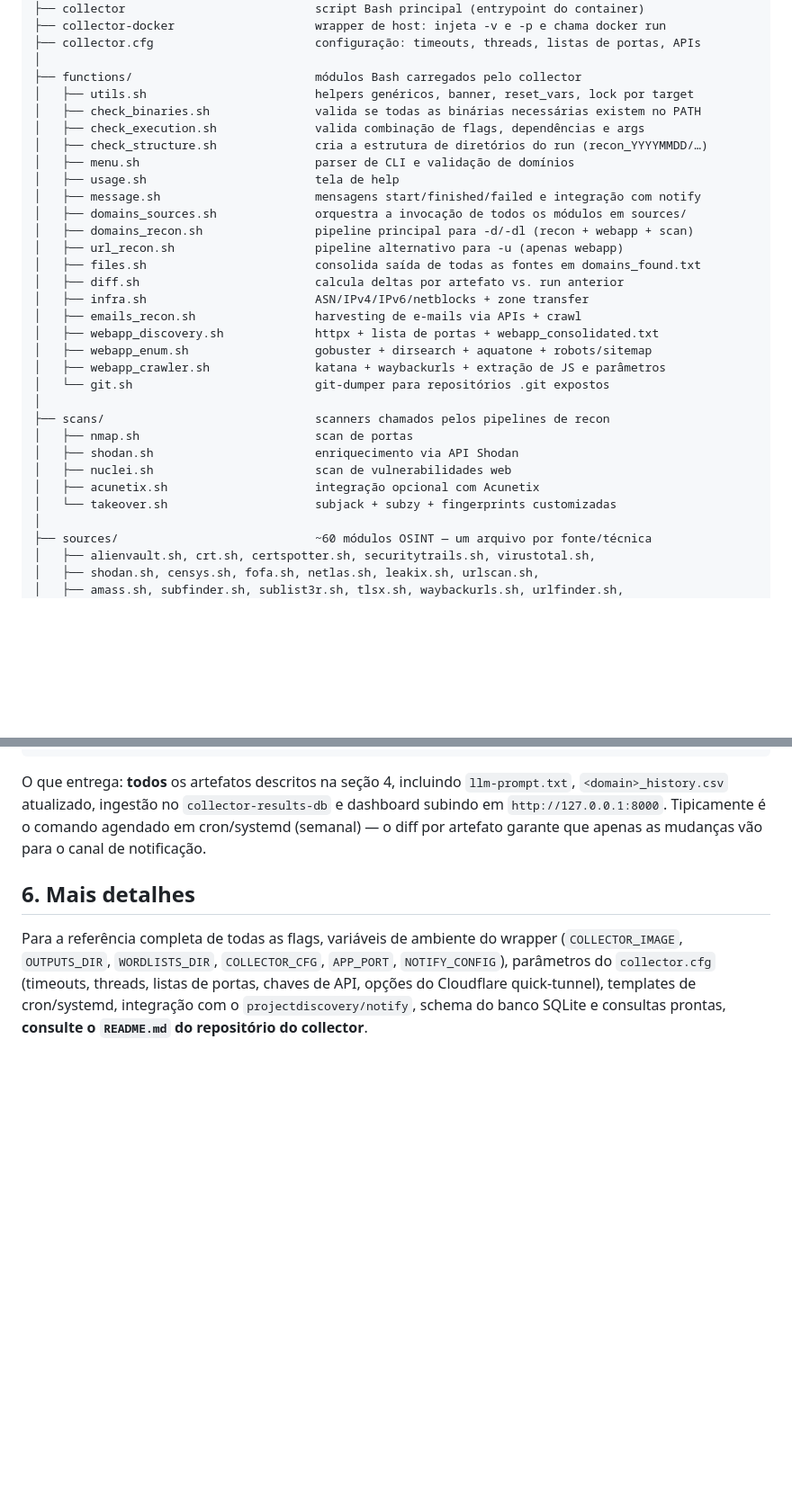
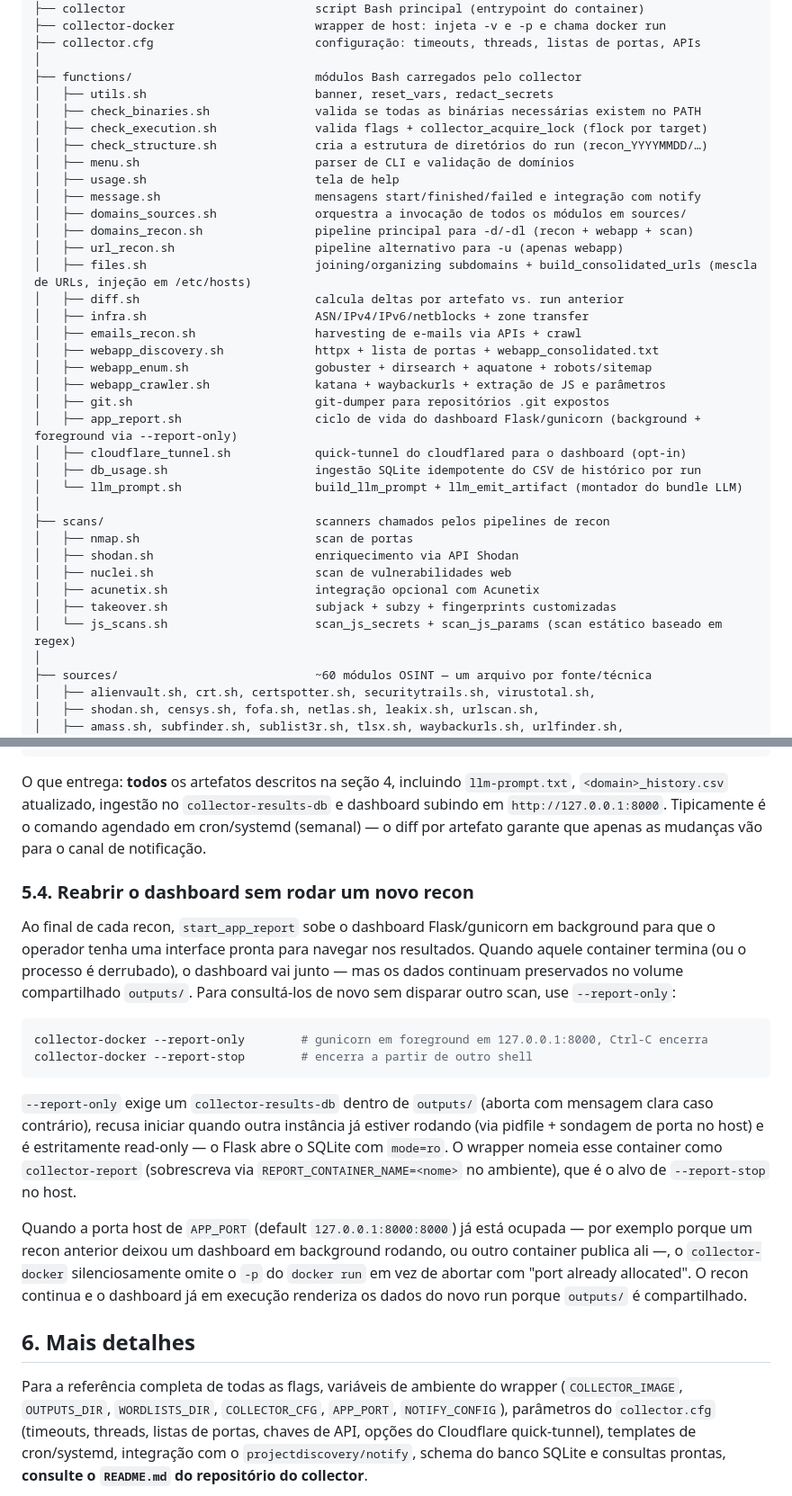
Before and after one commit to skateforever/collector, a Markdown page: collector_how_works_pt-br.md, 2 parts joined by grey strips. Shown at 90% size. Rendered like a GitHub page; blank space fills up the shorter version.

Commit message:
docs(pt-br): refresh manual mirroring the en-us update

````diff
--- a/collector_how_works_pt-br.md
+++ b/collector_how_works_pt-br.md
@@ -37,9 +37,9 @@ collector/
 ├── collector.cfg                       configuração: timeouts, threads, listas de portas, APIs
 │
 ├── functions/                          módulos Bash carregados pelo collector
-│   ├── utils.sh                        helpers genéricos, banner, reset_vars, lock por target
+│   ├── utils.sh                        banner, reset_vars, redact_secrets
 │   ├── check_binaries.sh               valida se todas as binárias necessárias existem no PATH
-│   ├── check_execution.sh              valida combinação de flags, dependências e args
+│   ├── check_execution.sh              valida flags + collector_acquire_lock (flock por target)
 │   ├── check_structure.sh              cria a estrutura de diretórios do run (recon_YYYYMMDD/…)
 │   ├── menu.sh                         parser de CLI e validação de domínios
 │   ├── usage.sh                        tela de help
@@ -47,21 +47,26 @@ collector/
 │   ├── domains_sources.sh              orquestra a invocação de todos os módulos em sources/
 │   ├── domains_recon.sh                pipeline principal para -d/-dl (recon + webapp + scan)
 │   ├── url_recon.sh                    pipeline alternativo para -u (apenas webapp)
-│   ├── files.sh                        consolida saída de todas as fontes em domains_found.txt
+│   ├── files.sh                        joining/organizing subdomains + build_consolidated_urls (mescla de URLs, injeção em /etc/hosts)
 │   ├── diff.sh                         calcula deltas por artefato vs. run anterior
 │   ├── infra.sh                        ASN/IPv4/IPv6/netblocks + zone transfer
 │   ├── emails_recon.sh                 harvesting de e-mails via APIs + crawl
 │   ├── webapp_discovery.sh             httpx + lista de portas + webapp_consolidated.txt
 │   ├── webapp_enum.sh                  gobuster + dirsearch + aquatone + robots/sitemap
 │   ├── webapp_crawler.sh               katana + waybackurls + extração de JS e parâmetros
-│   └── git.sh                          git-dumper para repositórios .git expostos
+│   ├── git.sh                          git-dumper para repositórios .git expostos
+│   ├── app_report.sh                   ciclo de vida do dashboard Flask/gunicorn (background + foreground via --report-only)
+│   ├── cloudflare_tunnel.sh            quick-tunnel do cloudflared para o dashboard (opt-in)
+│   ├── db_usage.sh                     ingestão SQLite idempotente do CSV de histórico por run
+│   └── llm_prompt.sh                   build_llm_prompt + llm_emit_artifact (montador do bundle LLM)
 │
 ├── scans/                              scanners chamados pelos pipelines de recon
 │   ├── nmap.sh                         scan de portas
 │   ├── shodan.sh                       enriquecimento via API Shodan
 │   ├── nuclei.sh                       scan de vulnerabilidades web
 │   ├── acunetix.sh                     integração opcional com Acunetix
-│   └── takeover.sh                     subjack + subzy + fingerprints customizadas
+│   ├── takeover.sh                     subjack + subzy + fingerprints customizadas
+│   └── js_scans.sh                     scan_js_secrets + scan_js_params (scan estático baseado em regex)
 │
 ├── sources/                            ~60 módulos OSINT — um arquivo por fonte/técnica
 │   ├── alienvault.sh, crt.sh, certspotter.sh, securitytrails.sh, virustotal.sh,
@@ -267,6 +272,19 @@ collector-docker -d example.com \
 
 O que entrega: **todos** os artefatos descritos na seção 4, incluindo `llm-prompt.txt`, `<domain>_history.csv` atualizado, ingestão no `collector-results-db` e dashboard subindo em `http://127.0.0.1:8000`. Tipicamente é o comando agendado em cron/systemd (semanal) — o diff por artefato garante que apenas as mudanças vão para o canal de notificação.
 
+### 5.4. Reabrir o dashboard sem rodar um novo recon
+
+Ao final de cada recon, `start_app_report` sobe o dashboard Flask/gunicorn em background para que o operador tenha uma interface pronta para navegar nos resultados. Quando aquele container termina (ou o processo é derrubado), o dashboard vai junto — mas os dados continuam preservados no volume compartilhado `outputs/`. Para consultá-los de novo sem disparar outro scan, use `--report-only`:
+
+```bash
+collector-docker --report-only        # gunicorn em foreground em 127.0.0.1:8000, Ctrl-C encerra
+collector-docker --report-stop        # encerra a partir de outro shell
+```
+
+`--report-only` exige um `collector-results-db` dentro de `outputs/` (aborta com mensagem clara caso contrário), recusa iniciar quando outra instância já estiver rodando (via pidfile + sondagem de porta no host) e é estritamente read-only — o Flask abre o SQLite com `mode=ro`. O wrapper nomeia esse container como `collector-report` (sobrescreva via `REPORT_CONTAINER_NAME=<nome>` no ambiente), que é o alvo de `--report-stop` no host.
+
+Quando a porta host de `APP_PORT` (default `127.0.0.1:8000:8000`) já está ocupada — por exemplo porque um recon anterior deixou um dashboard em background rodando, ou outro container publica ali —, o `collector-docker` silenciosamente omite o `-p` do `docker run` em vez de abortar com "port already allocated". O recon continua e o dashboard já em execução renderiza os dados do novo run porque `outputs/` é compartilhado.
+
 ## 6. Mais detalhes
 
 Para a referência completa de todas as flags, variáveis de ambiente do wrapper (`COLLECTOR_IMAGE`, `OUTPUTS_DIR`, `WORDLISTS_DIR`, `COLLECTOR_CFG`, `APP_PORT`, `NOTIFY_CONFIG`), parâmetros do `collector.cfg` (timeouts, threads, listas de portas, chaves de API, opções do Cloudflare quick-tunnel), templates de cron/systemd, integração com o `projectdiscovery/notify`, schema do banco SQLite e consultas prontas, **consulte o `README.md` do repositório do collector**.
````
Also changed, not shown: other parts of collector_how_works_pt-br.md (+1 -1 lines).
